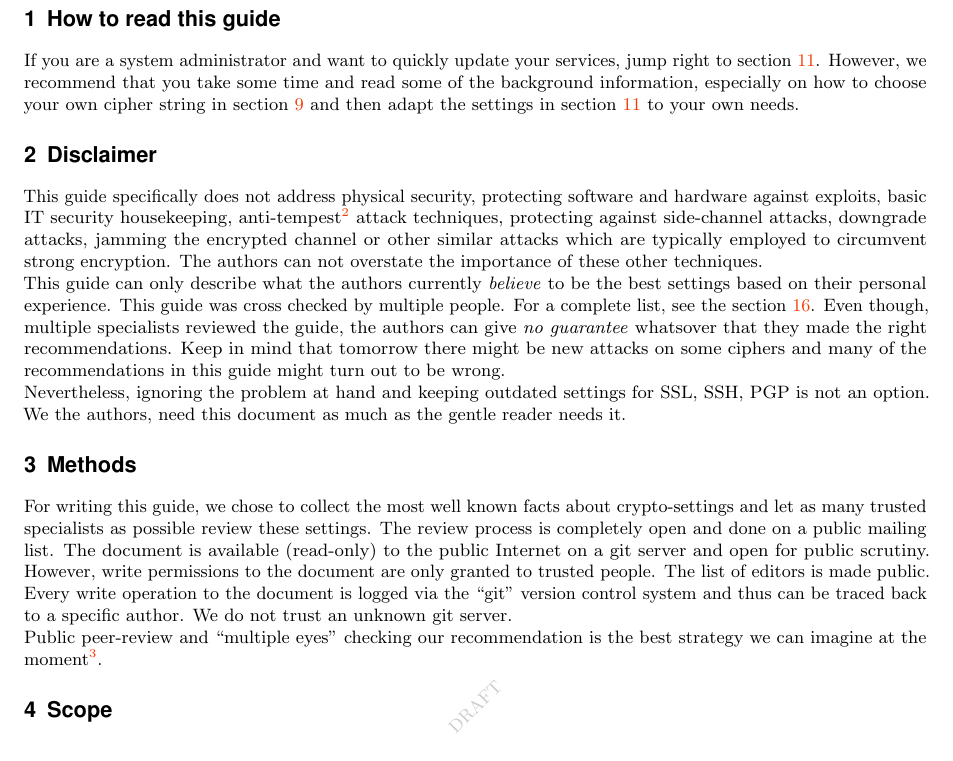
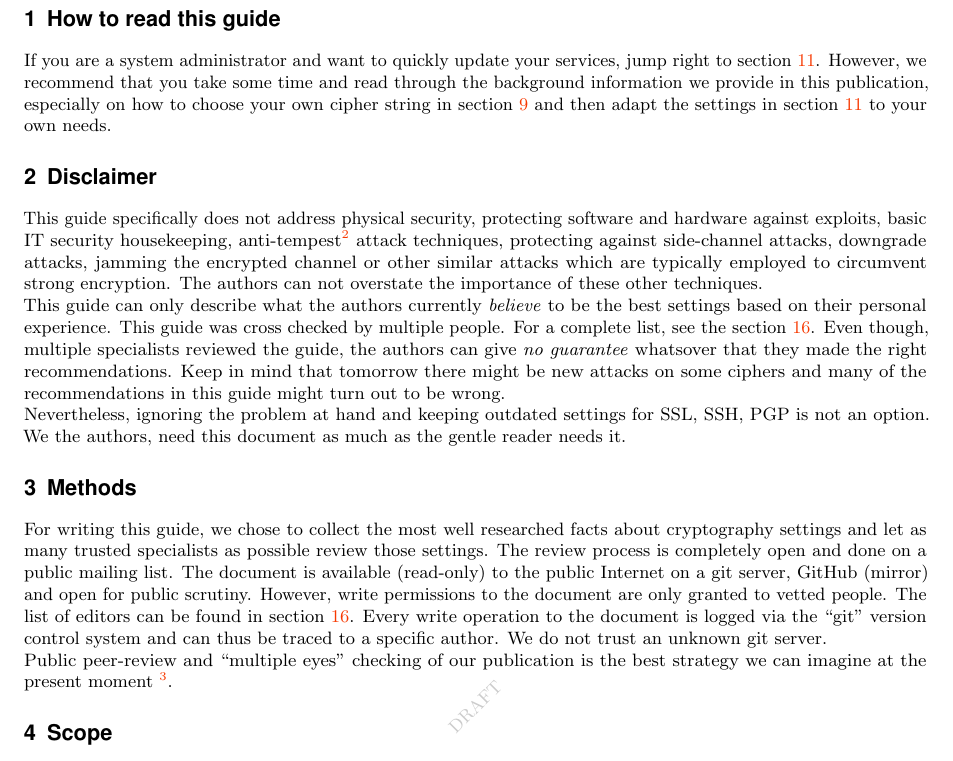
Before and after one commit to BetterCrypto/Applied-Crypto-Hardening, a LaTeX document (src/applied-crypto-hardening.tex, which reads src/howtoread.tex, src/methods.tex): part of page 4 of 36, cut so that both start at the same text. Compiled offline with pdfLaTeX.

Commit message:
methods: added references, changed wording

```diff
--- a/src/howtoread.tex
+++ b/src/howtoread.tex
@@ -1,3 +1,3 @@
 \section{How to read this guide}
 
-If you are a system administrator and want to quickly update your services, jump right to section \ref{section:PracticalSettings}. However, we recommend that you take some time and read some of the background information, especially on how to choose your own cipher string in section \ref{section:CipherSuites} and then adapt the settings in section \ref{section:PracticalSettings} to your own needs.
+If you are a system administrator and want to quickly update your services, jump right to section \ref{section:PracticalSettings}. However, we recommend that you take some time and read through the background information we provide in this publication, especially on how to choose your own cipher string in section \ref{section:CipherSuites} and then adapt the settings in section \ref{section:PracticalSettings} to your own needs.
--- a/src/methods.tex
+++ b/src/methods.tex
@@ -1,16 +1,15 @@
 \section{Methods}
 \label{section:Methods}
 
+For writing this guide, we chose to collect the most well researched facts about
+cryptography settings and let as many trusted specialists as possible review those settings.
+The review process is completely open and done on a public mailing list. The
+document is available (read-only) to the public Internet on a git server, GitHub (mirror)
+and open for public scrutiny. However, write permissions to the document are only
+granted to vetted people. The list of editors can be found in section \ref{section:Reviewers}.
+Every write operation to the document is logged via the ``git'' version control system
+and can thus be traced to a specific author.  We do not trust an unknown git server.
 
-For writing this guide, we chose to collect the most well known facts about crypto-settings
-and let as many trusted specialists as possible review these settings.  The
-review process is completely open and done on a public mailing list. The
-document is available (read-only) to the public Internet on a git server and
-open for public scrutiny. However, write permissions to the document are only
-granted to trusted people. The list of editors is made public.  Every write
-operation to the document is logged via the ``git'' version control system and
-thus can be traced back to a specific author.  We do not trust an unknown git
-server.
-
-Public peer-review and  ``multiple eyes'' checking our recommendation is the best
-strategy we can imagine at the moment\footnote{\url{http://www.wired.com/opinion/2013/10/how-to-design-and-defend-against-the-perfect-backdoor/}}.
+Public peer-review and ``multiple eyes'' checking of our publication is the best
+strategy we can imagine at the present moment
+\footnote{\url{http://www.wired.com/opinion/2013/10/how-to-design-and-defend-against-the-perfect-backdoor/}}.
```
